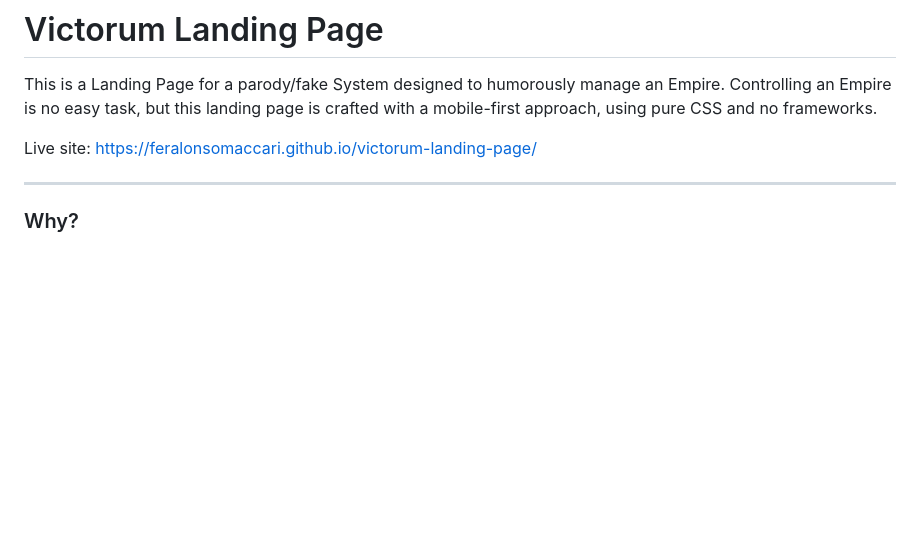
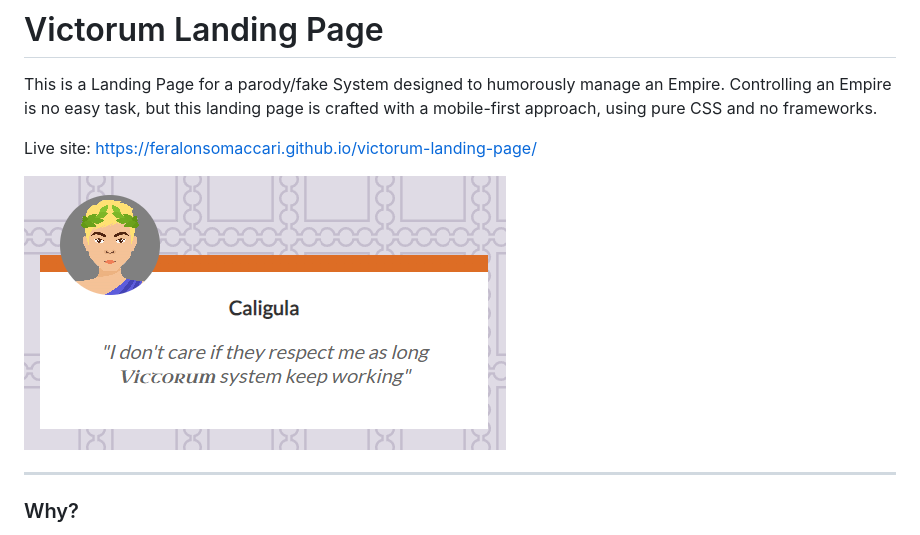
Before and after one commit to feralonsomaccari/victorum-landing-page, a Markdown page: README.md, the part around the change. GitHub-like rendering; pictures changed too: src/caligula_quote.png (added); blank space fills up the shorter version.

Commit message:
chore: update readme file

```diff
--- a/README.md
+++ b/README.md
@@ -3,6 +3,8 @@
 This is a Landing Page for a parody/fake System designed to humorously manage an Empire. Controlling an Empire is no easy task, but this landing page is crafted with a mobile-first approach, using pure CSS and no frameworks.
 
 Live site: https://feralonsomaccari.github.io/victorum-landing-page/
+
+![site image](./src/caligula_quote.png)
 
 ------
 ### Why?
```
